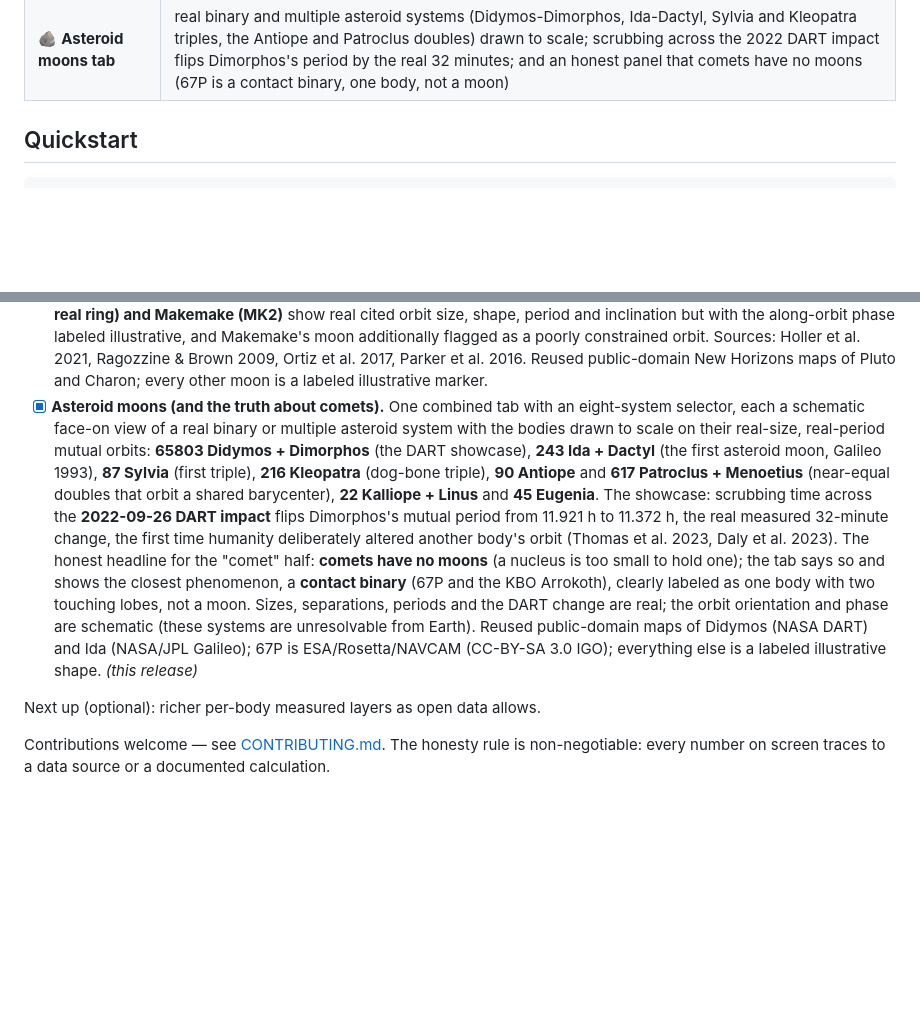
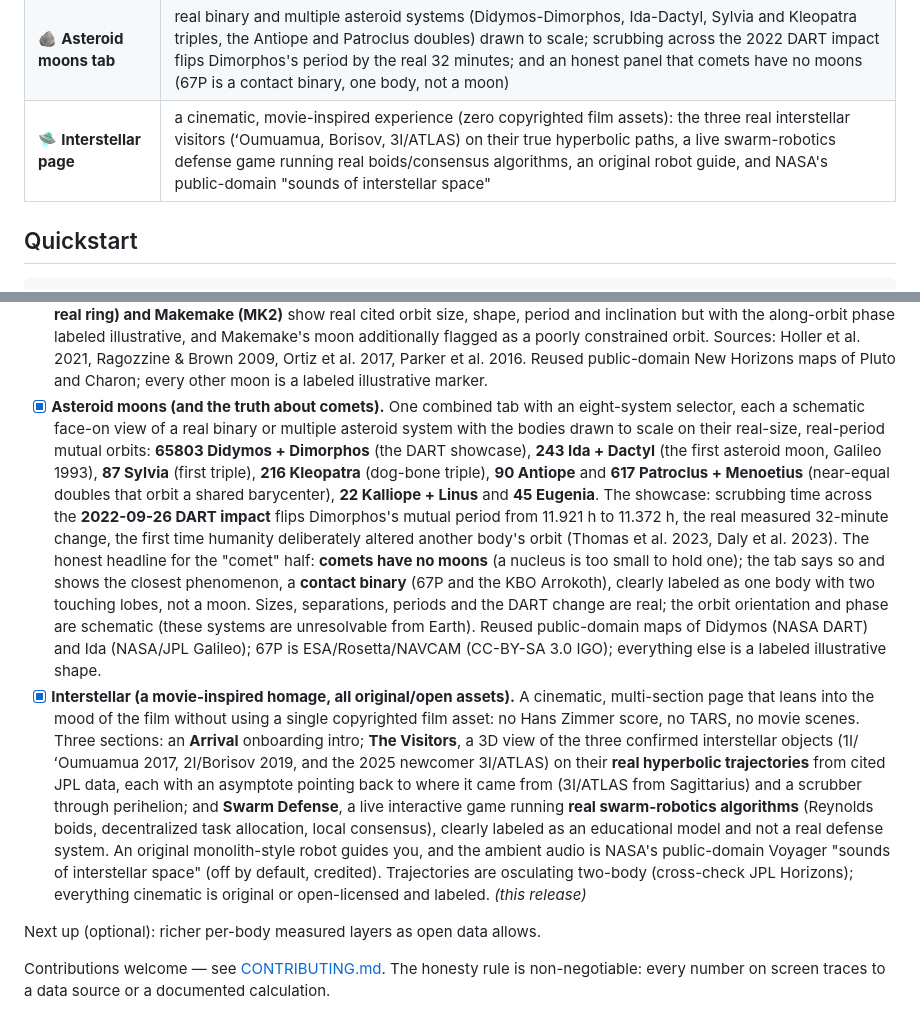
Before and after one commit to Hotragn/H.O.T-EARTH, a Markdown page: README.md, 2 parts joined by grey strips. GitHub-like rendering; blank space fills up the shorter version.

Commit message:
docs(readme): add the Interstellar page to features and roadmap
Mark Phase 19 as this release; move the Asteroid Moons entry to shipped.

Co-Authored-By: Claude Opus 4.8 <noreply@anthropic.com>

```diff
--- a/README.md
+++ b/README.md
@@ -66,6 +66,7 @@ Most "3D earth" projects are a spinning texture with decorative numbers. This on
 | 🌗 **Other moons tab** | Mars, Uranus and Neptune's moons in one telescope view with a planet selector, at cited JPL positions; honest that these tiny disks give no Earth-observable transits, so it leads with the geometry instead (Uranus tipped ~98 degrees, retrograde Triton, Phobos racing around Mars in ~7.65 h) |
 | 🌘 **Dwarf moons tab** | the moons of Pluto, Eris, Haumea and Makemake, with two honesty tiers kept distinct: Pluto is a real, precise binary (Charon plus Styx/Nix/Kerberos/Hydra, barycenter outside Pluto, from the post-New-Horizons JPL solution), while Eris/Haumea/Makemake show real cited orbits with an illustrative phase, and Makemake's moon is flagged poorly constrained |
 | 🪨 **Asteroid moons tab** | real binary and multiple asteroid systems (Didymos-Dimorphos, Ida-Dactyl, Sylvia and Kleopatra triples, the Antiope and Patroclus doubles) drawn to scale; scrubbing across the 2022 DART impact flips Dimorphos's period by the real 32 minutes; and an honest panel that comets have no moons (67P is a contact binary, one body, not a moon) |
+| 🛸 **Interstellar page** | a cinematic, movie-inspired experience (zero copyrighted film assets): the three real interstellar visitors (ʻOumuamua, Borisov, 3I/ATLAS) on their true hyperbolic paths, a live swarm-robotics defense game running real boids/consensus algorithms, an original robot guide, and NASA's public-domain "sounds of interstellar space" |
 
 ## Quickstart
 
@@ -132,7 +133,8 @@ Every dataset, its license, and how it's used is logged in [docs/DATA_SOURCES.md
 - [x] **Saturn's moons.** Saturn's seven major moons (Mimas, Enceladus, Tethys, Dione, Rhea, Titan, Iapetus) in a telescope plane-of-sky view, at their real positions from the cited **JPL SSD mean elements** (SAT441), oriented by Saturn's real pole and strung along the **tilted rings** (ring geometry from **Meeus's Chapter 45**, validated against the book's 1992 example). The honest headline is *seasonality*: unlike Jupiter, Saturn's moon disk-transits and shadow-transits happen only in a season around each ~15-year ring-plane crossing (the last was 2025-05-06, the next is ~2038), so the tab reads the live ring opening and tells you why the events list is short right now rather than faking events. A coarse events scan (labeled approximate, with a JPL Horizons / IMCCE PHESAT pointer, Iapetus flagged least accurate), a scrubber that spans both the moons' days and the rings' years, and observer visibility. Saturn and ring textures are Solar System Scope (CC-BY 4.0); the moon maps are public-domain Cassini.
 - [x] **Other moons (Mars, Uranus, Neptune).** One combined tab with a planet selector, each a telescope plane-of-sky view of that planet's moons at their real positions from the cited **JPL SSD mean elements**, oriented by the planet's IAU pole. Mars (Phobos, Deimos), Uranus (Miranda, Ariel, Umbriel, Titania, Oberon) and Neptune (Triton, Proteus, Nereid). The honest headline: unlike Jupiter, these disks are tiny from Earth (Mars 4 to 25 arcsec, Uranus ~3.7, Neptune ~2.3), so moon transits are rare to unobservable, and the tab is a live *configuration* view that leads with the geometry instead: **Uranus tipped ~98 degrees** with its opening swinging across the 84-year season, **Triton's retrograde** orbit, and **Phobos** circling Mars in ~7.65 h (below synchronous height, spiraling in). Triton and the wildly eccentric Nereid (e=0.75) are flagged least accurate, with a JPL Horizons pointer. Seven new public-domain Viking/Voyager moon maps (Phobos and Deimos irregular; the Uranian five imaged only over their southern hemispheres); Proteus and Nereid are labeled illustrative.
 - [x] **Dwarf moons (Pluto, Eris, Haumea, Makemake).** One combined tab with a dwarf-planet selector, honest about two different things. First, these systems are effectively *unresolvable* from Earth (Pluto's disk is ~0.1 arcsec), so it is an orbital-geometry view, not an events tab. Second, the data comes in two tiers, kept visually distinct: **Pluto is a real, precise binary** from the post-New-Horizons **JPL solution (Brozovic & Jacobson 2024)** with Charon plus Styx, Nix, Kerberos and Hydra, rendered around the barycenter that genuinely sits *outside* Pluto (~2128 km out vs Pluto's 1188 km radius, so both bodies wobble around empty space); while **Eris (Dysnomia), Haumea (Hiiaka, Namaka, plus its real ring) and Makemake (MK2)** show real cited orbit size, shape, period and inclination but with the along-orbit phase labeled illustrative, and Makemake's moon additionally flagged as a poorly constrained orbit. Sources: Holler et al. 2021, Ragozzine & Brown 2009, Ortiz et al. 2017, Parker et al. 2016. Reused public-domain New Horizons maps of Pluto and Charon; every other moon is a labeled illustrative marker.
-- [x] **Asteroid moons (and the truth about comets).** One combined tab with an eight-system selector, each a schematic face-on view of a real binary or multiple asteroid system with the bodies drawn to scale on their real-size, real-period mutual orbits: **65803 Didymos + Dimorphos** (the DART showcase), **243 Ida + Dactyl** (the first asteroid moon, Galileo 1993), **87 Sylvia** (first triple), **216 Kleopatra** (dog-bone triple), **90 Antiope** and **617 Patroclus + Menoetius** (near-equal doubles that orbit a shared barycenter), **22 Kalliope + Linus** and **45 Eugenia**. The showcase: scrubbing time across the **2022-09-26 DART impact** flips Dimorphos's mutual period from 11.921 h to 11.372 h, the real measured 32-minute change, the first time humanity deliberately altered another body's orbit (Thomas et al. 2023, Daly et al. 2023). The honest headline for the "comet" half: **comets have no moons** (a nucleus is too small to hold one); the tab says so and shows the closest phenomenon, a **contact binary** (67P and the KBO Arrokoth), clearly labeled as one body with two touching lobes, not a moon. Sizes, separations, periods and the DART change are real; the orbit orientation and phase are schematic (these systems are unresolvable from Earth). Reused public-domain maps of Didymos (NASA DART) and Ida (NASA/JPL Galileo); 67P is ESA/Rosetta/NAVCAM (CC-BY-SA 3.0 IGO); everything else is a labeled illustrative shape. *(this release)*
+- [x] **Asteroid moons (and the truth about comets).** One combined tab with an eight-system selector, each a schematic face-on view of a real binary or multiple asteroid system with the bodies drawn to scale on their real-size, real-period mutual orbits: **65803 Didymos + Dimorphos** (the DART showcase), **243 Ida + Dactyl** (the first asteroid moon, Galileo 1993), **87 Sylvia** (first triple), **216 Kleopatra** (dog-bone triple), **90 Antiope** and **617 Patroclus + Menoetius** (near-equal doubles that orbit a shared barycenter), **22 Kalliope + Linus** and **45 Eugenia**. The showcase: scrubbing time across the **2022-09-26 DART impact** flips Dimorphos's mutual period from 11.921 h to 11.372 h, the real measured 32-minute change, the first time humanity deliberately altered another body's orbit (Thomas et al. 2023, Daly et al. 2023). The honest headline for the "comet" half: **comets have no moons** (a nucleus is too small to hold one); the tab says so and shows the closest phenomenon, a **contact binary** (67P and the KBO Arrokoth), clearly labeled as one body with two touching lobes, not a moon. Sizes, separations, periods and the DART change are real; the orbit orientation and phase are schematic (these systems are unresolvable from Earth). Reused public-domain maps of Didymos (NASA DART) and Ida (NASA/JPL Galileo); 67P is ESA/Rosetta/NAVCAM (CC-BY-SA 3.0 IGO); everything else is a labeled illustrative shape.
+- [x] **Interstellar (a movie-inspired homage, all original/open assets).** A cinematic, multi-section page that leans into the mood of the film without using a single copyrighted film asset: no Hans Zimmer score, no TARS, no movie scenes. Three sections: an **Arrival** onboarding intro; **The Visitors**, a 3D view of the three confirmed interstellar objects (1I/ʻOumuamua 2017, 2I/Borisov 2019, and the 2025 newcomer 3I/ATLAS) on their **real hyperbolic trajectories** from cited JPL data, each with an asymptote pointing back to where it came from (3I/ATLAS from Sagittarius) and a scrubber through perihelion; and **Swarm Defense**, a live interactive game running **real swarm-robotics algorithms** (Reynolds boids, decentralized task allocation, local consensus), clearly labeled as an educational model and not a real defense system. An original monolith-style robot guides you, and the ambient audio is NASA's public-domain Voyager "sounds of interstellar space" (off by default, credited). Trajectories are osculating two-body (cross-check JPL Horizons); everything cinematic is original or open-licensed and labeled. *(this release)*
 
 Next up (optional): richer per-body measured layers as open data allows.
 
```
